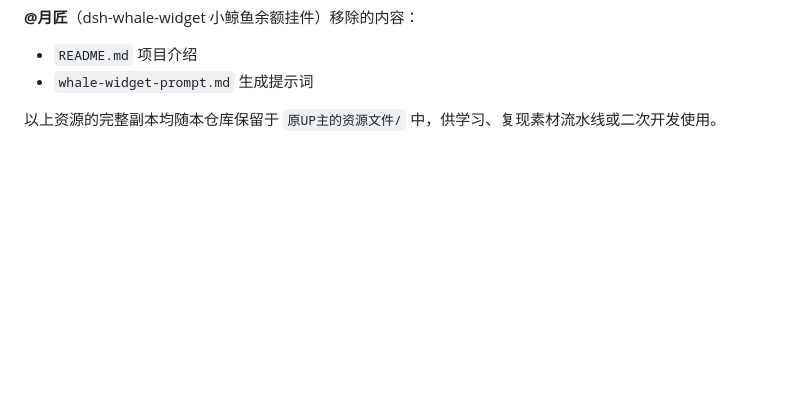
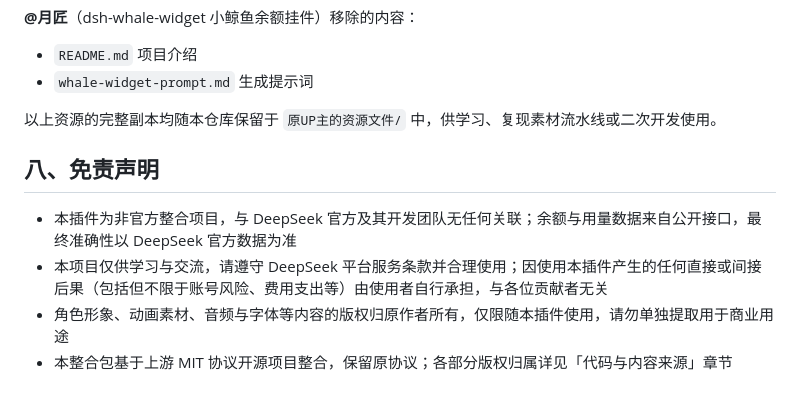
Before and after one commit to nanonocturne-altago/DeepSeek-Pet, a Markdown page: README.md, the part around one of its changes. GitHub-like rendering; blank space fills up the shorter version.

Commit message:
README：支持原作者改为嵌套列表、新增免责声明章节

```diff
--- a/README.md
+++ b/README.md
@@ -109,3 +115,10 @@ dsh --profile web
 - `whale-widget-prompt.md` 生成提示词
 
 以上资源的完整副本均随本仓库保留于 `原UP主的资源文件/` 中，供学习、复现素材流水线或二次开发使用。
+
+## 八、免责声明
+
+- 本插件为非官方整合项目，与 DeepSeek 官方及其开发团队无任何关联；余额与用量数据来自公开接口，最终准确性以 DeepSeek 官方数据为准
+- 本项目仅供学习与交流，请遵守 DeepSeek 平台服务条款并合理使用；因使用本插件产生的任何直接或间接后果（包括但不限于账号风险、费用支出等）由使用者自行承担，与各位贡献者无关
+- 角色形象、动画素材、音频与字体等内容的版权归原作者所有，仅限随本插件使用，请勿单独提取用于商业用途
+- 本整合包基于上游 MIT 协议开源项目整合，保留原协议；各部分版权归属详见「代码与内容来源」章节
```
Also changed, not shown: other parts of README.md (+9 -3 lines).
